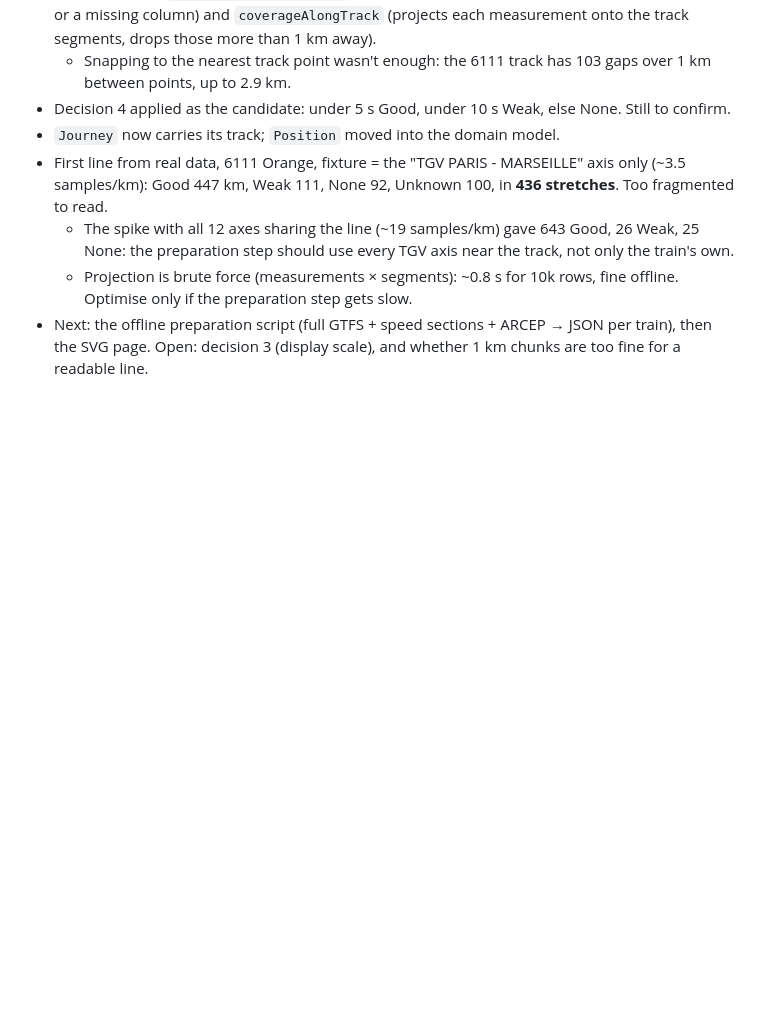
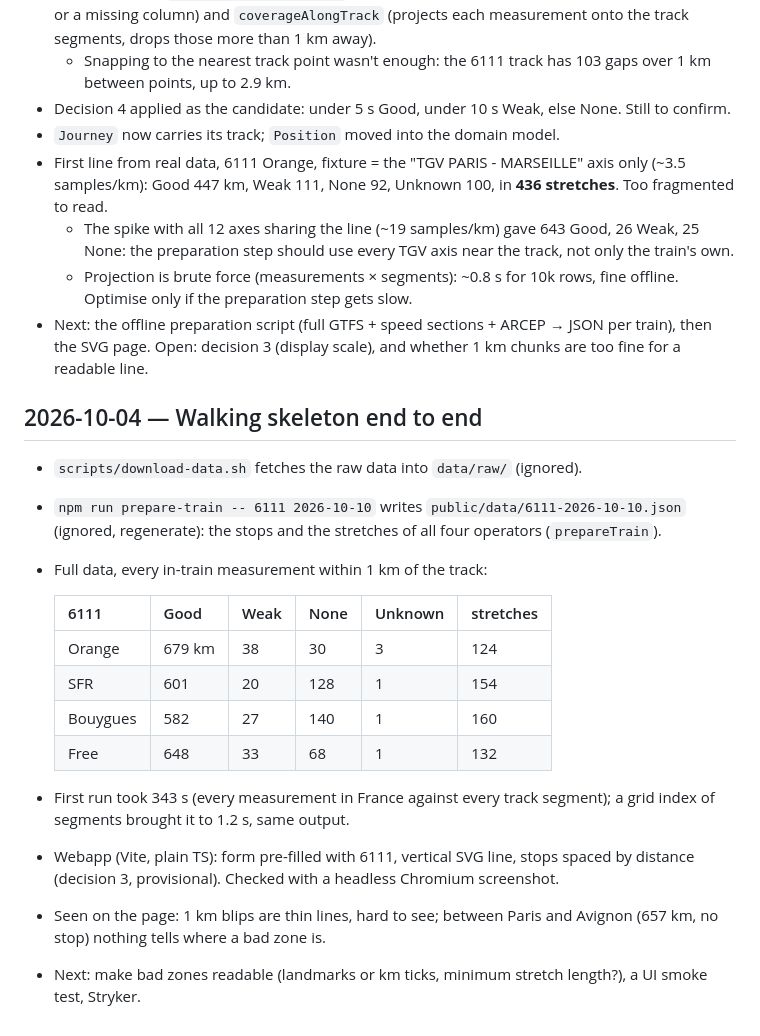
Before and after one commit to ElieLP/zone-blanche, a Markdown page: docs/journal.md, the part around the change. GitHub-like rendering; blank space fills up the shorter version.

Commit message:
docs: log the end-to-end walking skeleton
Co-Authored-By: Claude Opus 5.5 <noreply@anthropic.com>

```diff
--- a/docs/journal.md
+++ b/docs/journal.md
@@ -196,3 +196,28 @@
 - Next: the offline preparation script (full GTFS + speed sections + ARCEP →
   JSON per train), then the SVG page. Open: decision 3 (display scale), and
   whether 1 km chunks are too fine for a readable line.
+
+## 2026-10-04 — Walking skeleton end to end
+
+- `scripts/download-data.sh` fetches the raw data into `data/raw/` (ignored).
+- `npm run prepare-train -- 6111 2026-10-10` writes
+  `public/data/6111-2026-10-10.json` (ignored, regenerate): the stops and the
+  stretches of all four operators (`prepareTrain`).
+- Full data, every in-train measurement within 1 km of the track:
+
+  | 6111 | Good | Weak | None | Unknown | stretches |
+  |---|---|---|---|---|---|
+  | Orange | 679 km | 38 | 30 | 3 | 124 |
+  | SFR | 601 | 20 | 128 | 1 | 154 |
+  | Bouygues | 582 | 27 | 140 | 1 | 160 |
+  | Free | 648 | 33 | 68 | 1 | 132 |
+
+- First run took 343 s (every measurement in France against every track
+  segment); a grid index of segments brought it to 1.2 s, same output.
+- Webapp (Vite, plain TS): form pre-filled with 6111, vertical SVG line, stops
+  spaced by distance (decision 3, provisional). Checked with a headless
+  Chromium screenshot.
+- Seen on the page: 1 km blips are thin lines, hard to see; between Paris and
+  Avignon (657 km, no stop) nothing tells where a bad zone is.
+- Next: make bad zones readable (landmarks or km ticks, minimum stretch
+  length?), a UI smoke test, Stryker.
```
